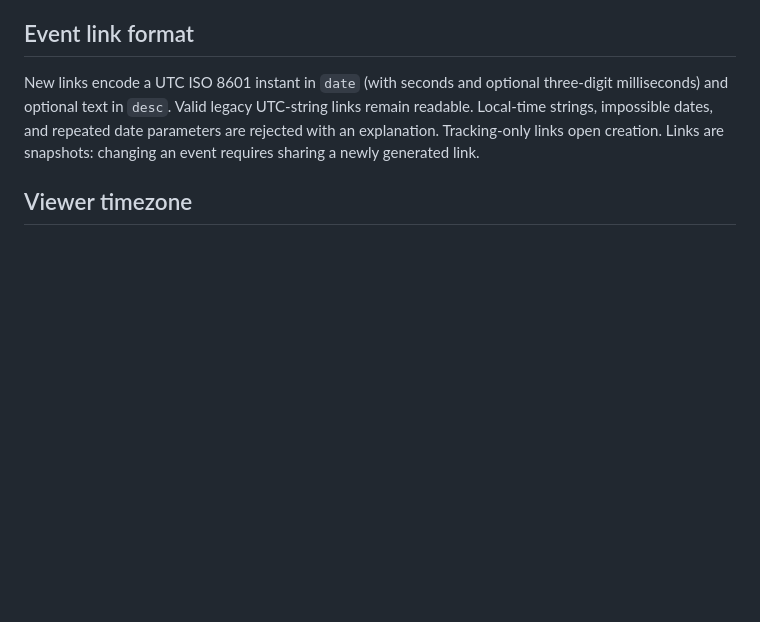
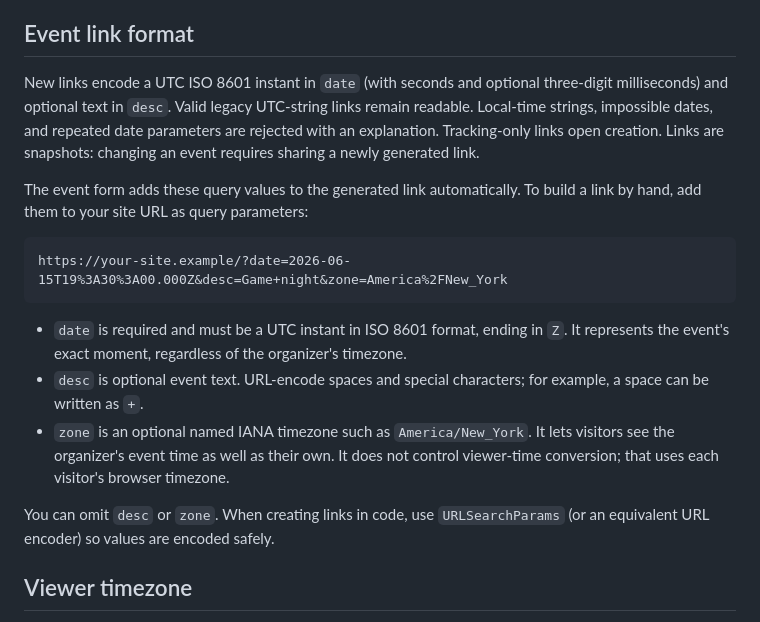
Before and after one commit to taggedzi/tz-global-event-timer, a Markdown page: README.md, the part around the change. Drawn GitHub-style; blank space fills up the shorter version.

Commit message:
docs: Updated readme with deployment details.

````diff
--- a/README.md
+++ b/README.md
@@ -35,6 +35,25 @@ three-digit milliseconds) and optional text in `desc`. Valid legacy UTC-string
 links remain readable. Local-time strings, impossible dates, and repeated date
 parameters are rejected with an explanation. Tracking-only links open creation.
 Links are snapshots: changing an event requires sharing a newly generated link.
+
+The event form adds these query values to the generated link automatically. To
+build a link by hand, add them to your site URL as query parameters:
+
+```text
+https://your-site.example/?date=2026-06-15T19%3A30%3A00.000Z&desc=Game+night&zone=America%2FNew_York
+```
+
+- `date` is required and must be a UTC instant in ISO 8601 format, ending in
+  `Z`. It represents the event's exact moment, regardless of the organizer's
+  timezone.
+- `desc` is optional event text. URL-encode spaces and special characters; for
+  example, a space can be written as `+`.
+- `zone` is an optional named IANA timezone such as `America/New_York`. It lets
+  visitors see the organizer's event time as well as their own. It does not
+  control viewer-time conversion; that uses each visitor's browser timezone.
+
+You can omit `desc` or `zone`. When creating links in code, use
+`URLSearchParams` (or an equivalent URL encoder) so values are encoded safely.
 
 ## Viewer timezone
 
````
